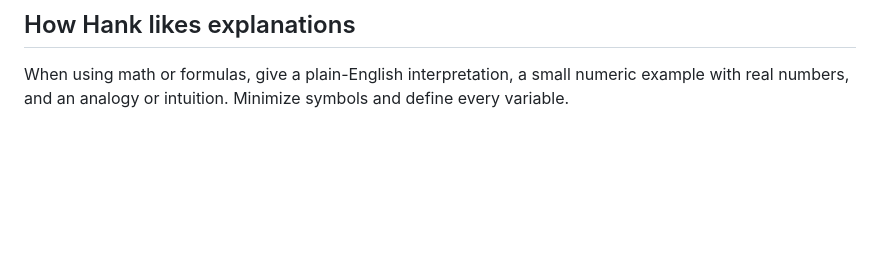
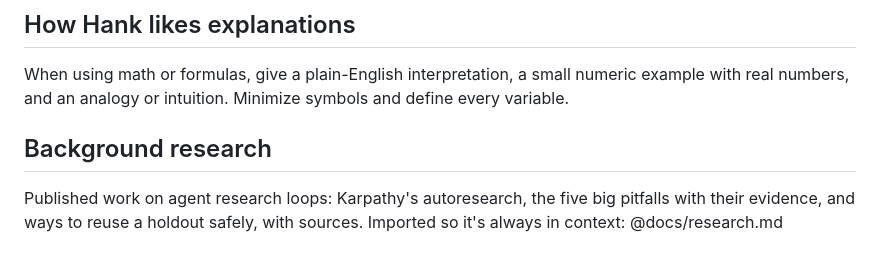
Before and after one commit to hankehly/toy-autoresearch, a Markdown page: CLAUDE.md, the part around the change. GitHub-like rendering; blank space fills up the shorter version.

```diff
--- a/CLAUDE.md
+++ b/CLAUDE.md
@@ -84,3 +84,9 @@ platform (PySpark, dbt, LightGBM, 20+ years of races).
 ## How Hank likes explanations
 When using math or formulas, give a plain-English interpretation, a small numeric example
 with real numbers, and an analogy or intuition. Minimize symbols and define every variable.
+
+## Background research
+Published work on agent research loops: Karpathy's autoresearch, the five big pitfalls with
+their evidence, and ways to reuse a holdout safely, with sources. Imported so it's always in
+context:
+@docs/research.md
```
Also changed, not shown: README.md (+7 -0 lines), docs/research.md (added, +124 -0 lines), docs/research-loop.drawio.png (added).
